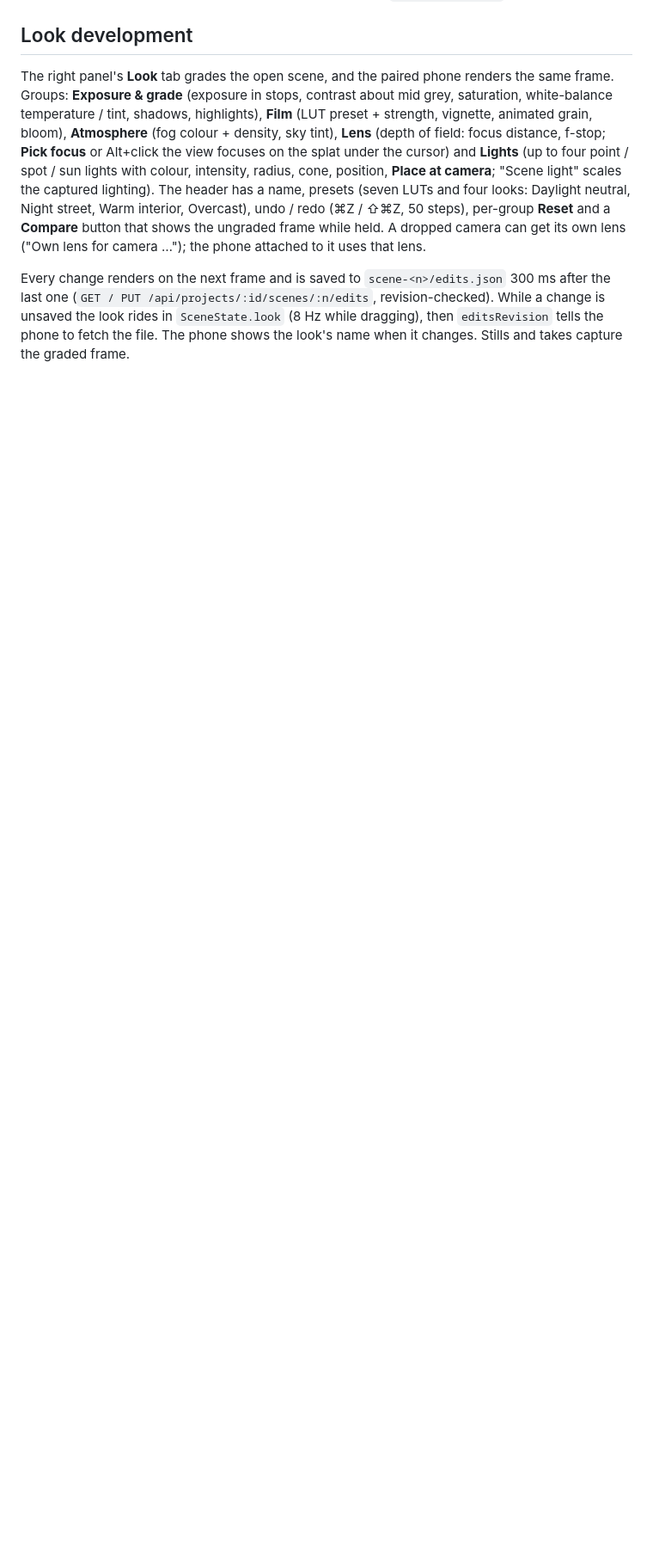
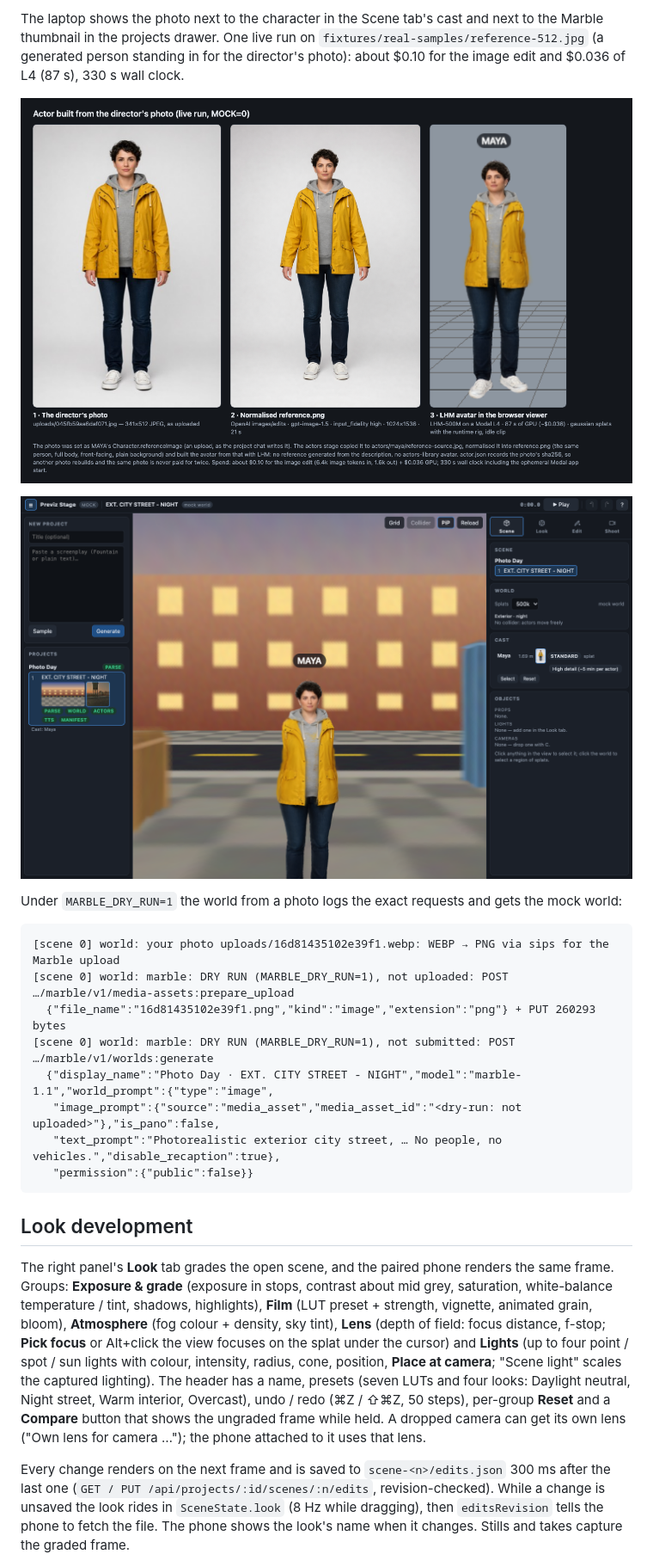
Before and after one commit to evanzyang91/soon-hackathon, a Markdown page: README.md, the part around the change printed below. Shown: that part at 86% size. Rendered like a GitHub page; pictures changed too: docs/images/reference-photo-actor.png (added), docs/images/reference-photo-laptop.png (added); blank space fills up the shorter version.

````diff
--- a/README.md
+++ b/README.md
@@ -113,3 +143,24 @@ Method, the artefacts that shaped it, and the numbers are in `worker/README.md`
+The laptop shows the photo next to the character in the Scene tab's cast and next to the Marble
+thumbnail in the projects drawer. One live run on `fixtures/real-samples/reference-512.jpg` (a
+generated person standing in for the director's photo): about $0.10 for the image edit and $0.036
+of L4 (87 s), 330 s wall clock.
+
+![The director's photo, the normalised reference, the LHM avatar](docs/images/reference-photo-actor.png)
+
+![The photo-built avatar in the scene; the photos in the cast row and the scene row](docs/images/reference-photo-laptop.png)
+
+Under `MARBLE_DRY_RUN=1` the world from a photo logs the exact requests and gets the mock world:
+
+```text
+[scene 0] world: your photo uploads/16d81435102e39f1.webp: WEBP → PNG via sips for the Marble upload
+[scene 0] world: marble: DRY RUN (MARBLE_DRY_RUN=1), not uploaded: POST …/marble/v1/media-assets:prepare_upload
+  {"file_name":"16d81435102e39f1.png","kind":"image","extension":"png"} + PUT 260293 bytes
+[scene 0] world: marble: DRY RUN (MARBLE_DRY_RUN=1), not submitted: POST …/marble/v1/worlds:generate
+  {"display_name":"Photo Day · EXT. CITY STREET - NIGHT","model":"marble-1.1","world_prompt":{"type":"image",
+   "image_prompt":{"source":"media_asset","media_asset_id":"<dry-run: not uploaded>"},"is_pano":false,
+   "text_prompt":"Photorealistic exterior city street, … No people, no vehicles.","disable_recaption":true},
+   "permission":{"public":false}}
+```
 
 ## Look development
 
````
Also changed, not shown: other parts of README.md (+30 -0 lines).
